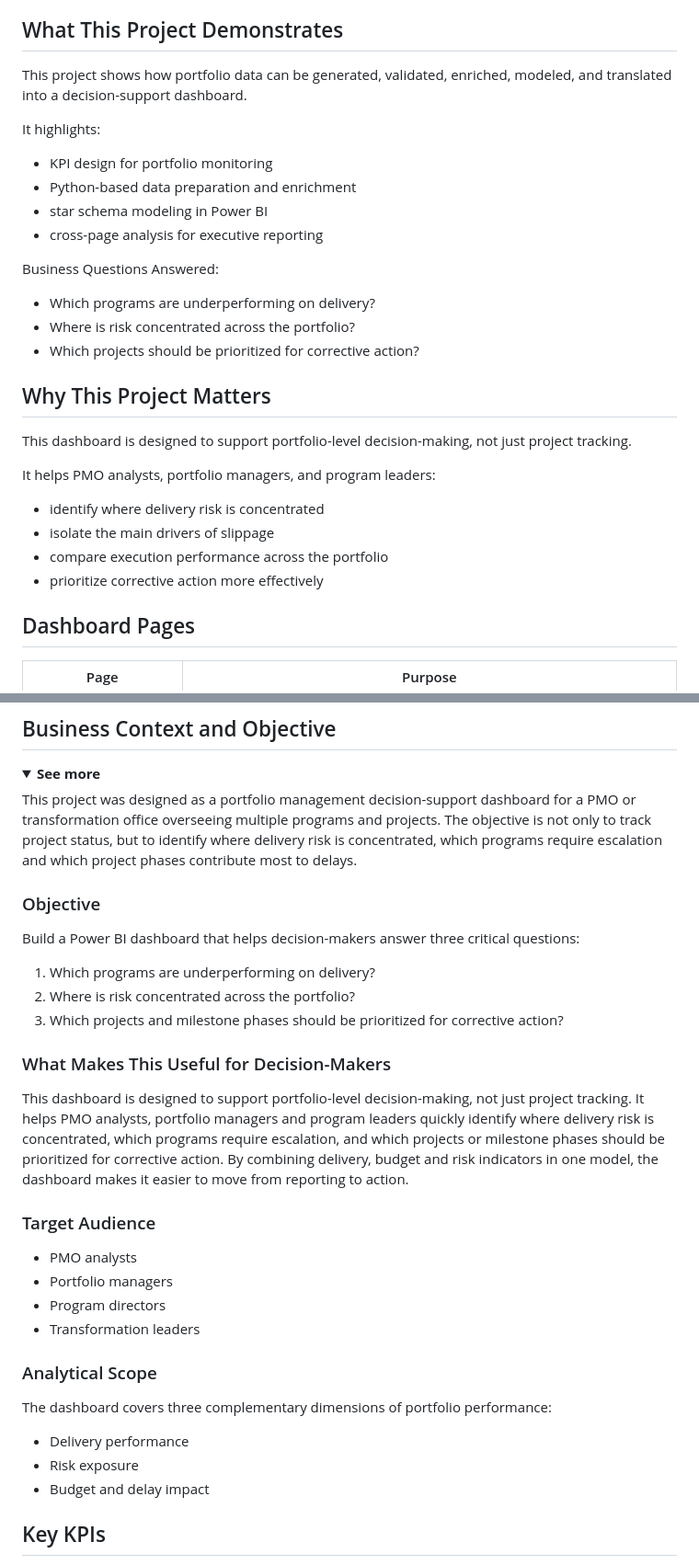
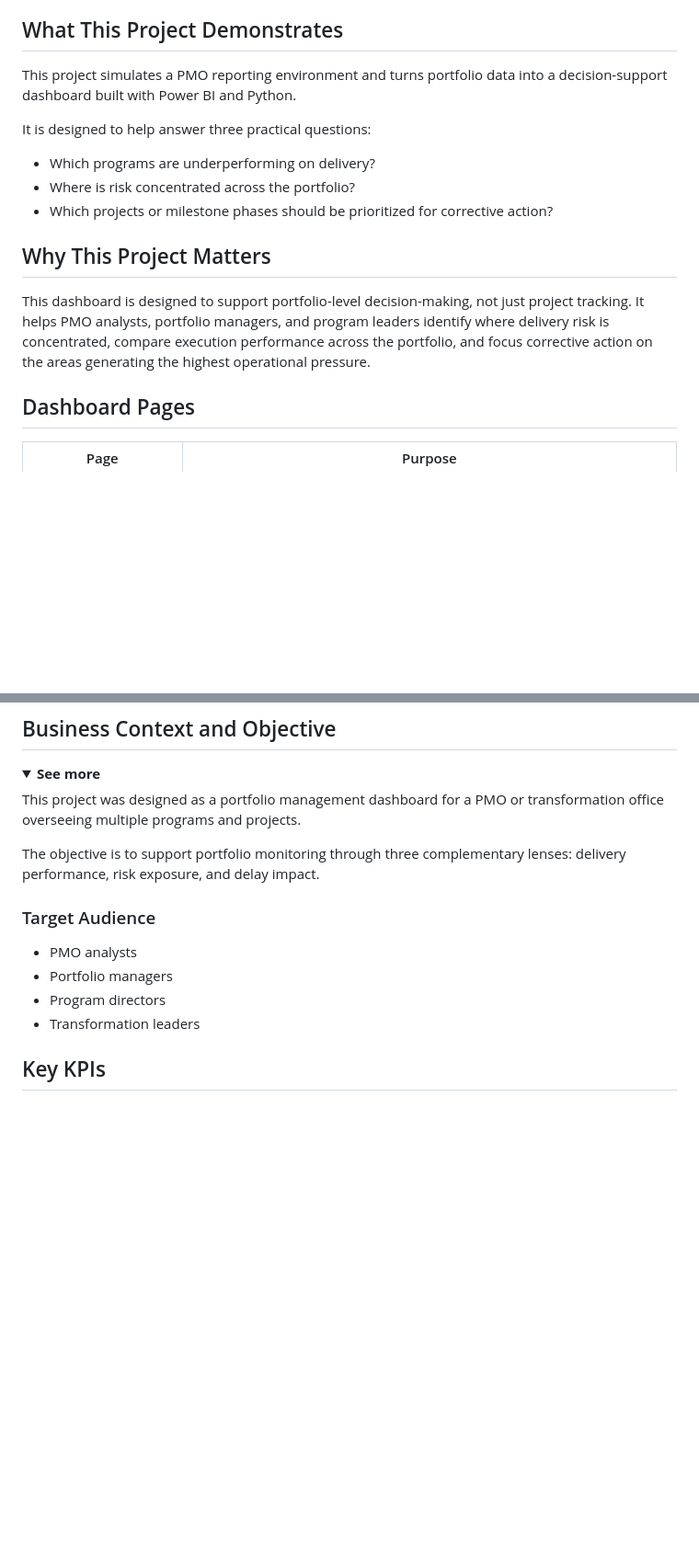
Before and after one commit to anne-d-wic/project-portfolio-analytics-dashboard, a Markdown page: README.md, 2 parts joined by grey strips. Shown at 92% size. Rendered like a GitHub page; folded sections open; blank space fills up the shorter version.

```diff
--- a/README.md
+++ b/README.md
@@ -3,27 +3,16 @@
 Power BI portfolio dashboard built with Python, Pandas, and DAX to analyze delivery performance, risk concentration, and corrective-action priorities across a simulated PMO portfolio.
 
 ## What This Project Demonstrates
-This project shows how portfolio data can be generated, validated, enriched, modeled, and translated into a decision-support dashboard.
+This project simulates a PMO reporting environment and turns portfolio data into a decision-support dashboard built with Power BI and Python.
 
-It highlights:
-- KPI design for portfolio monitoring
-- Python-based data preparation and enrichment
-- star schema modeling in Power BI
-- cross-page analysis for executive reporting
+It is designed to help answer three practical questions:
 
-Business Questions Answered:
 - Which programs are underperforming on delivery?
 - Where is risk concentrated across the portfolio?
-- Which projects should be prioritized for corrective action?
+- Which projects or milestone phases should be prioritized for corrective action?
 
 ## Why This Project Matters
-This dashboard is designed to support portfolio-level decision-making, not just project tracking.
-
-It helps PMO analysts, portfolio managers, and program leaders:
-- identify where delivery risk is concentrated
-- isolate the main drivers of slippage
-- compare execution performance across the portfolio
-- prioritize corrective action more effectively
+This dashboard is designed to support portfolio-level decision-making, not just project tracking. It helps PMO analysts, portfolio managers, and program leaders identify where delivery risk is concentrated, compare execution performance across the portfolio, and focus corrective action on the areas generating the highest operational pressure.
 
 ## Dashboard Pages
 | Page | Purpose |
@@ -102,30 +91,15 @@ A portfolio manager may start on Portfolio Overview to isolate projects marked a
 ## Business Context and Objective
 <details><summary><strong>See more</strong></summary>
 
-This project was designed as a portfolio management decision-support dashboard for a PMO or transformation office overseeing multiple programs and projects.
-The objective is not only to track project status, but to identify where delivery risk is concentrated, which programs require escalation and which project phases contribute most to delays.
+This project was designed as a portfolio management dashboard for a PMO or transformation office overseeing multiple programs and projects.
 
-### Objective
-Build a Power BI dashboard that helps decision-makers answer three critical questions:
-1. Which programs are underperforming on delivery?
-2. Where is risk concentrated across the portfolio?
-3. Which projects and milestone phases should be prioritized for corrective action?
-
-### What Makes This Useful for Decision-Makers
-This dashboard is designed to support portfolio-level decision-making, not just project tracking. It helps PMO analysts, portfolio managers and program leaders quickly identify where delivery risk is concentrated, which programs require escalation, and which projects or milestone phases should be prioritized for corrective action.
-By combining delivery, budget and risk indicators in one model, the dashboard makes it easier to move from reporting to action.
+The objective is to support portfolio monitoring through three complementary lenses: delivery performance, risk exposure, and delay impact.
 
 ### Target Audience
 - PMO analysts
 - Portfolio managers
 - Program directors
 - Transformation leaders
-
-### Analytical Scope
-The dashboard covers three complementary dimensions of portfolio performance:
-- Delivery performance
-- Risk exposure
-- Budget and delay impact
 </details>
 
 ## Key KPIs
```
Also changed, not shown: other parts of README.md (+19 -12 lines).
